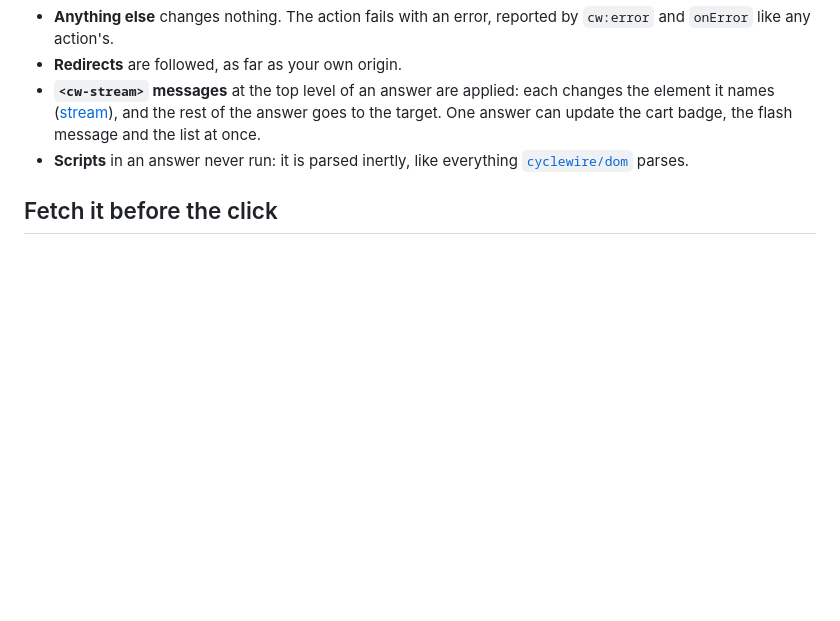
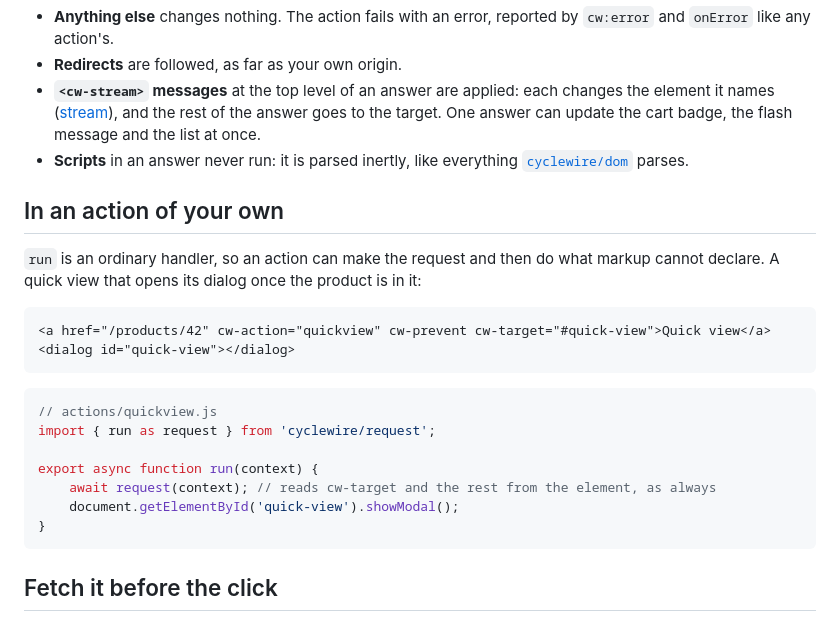
Before and after one commit to CycleChain/CycleWire, a Markdown page: docs/request.md, the part around the change. GitHub-like rendering; blank space fills up the shorter version.

Commit message:
docs(request): make the request from an action of your own

````diff
--- a/docs/request.md
+++ b/docs/request.md
@@ -115,6 +115,26 @@ nothing: CycleWire takes their submit in any case.
 - **Scripts** in an answer never run: it is parsed inertly, like everything
   [`cyclewire/dom`](dom.md) parses.
 
+## In an action of your own
+
+`run` is an ordinary handler, so an action can make the request and then do what markup
+cannot declare. A quick view that opens its dialog once the product is in it:
+
+```html
+<a href="/products/42" cw-action="quickview" cw-prevent cw-target="#quick-view">Quick view</a>
+<dialog id="quick-view"></dialog>
+```
+
+```js
+// actions/quickview.js
+import { run as request } from 'cyclewire/request';
+
+export async function run(context) {
+    await request(context); // reads cw-target and the rest from the element, as always
+    document.getElementById('quick-view').showModal();
+}
+```
+
 ## Fetch it before the click
 
 With the [prefetch plugin](prefetch.md), an empty `cw-prefetch` fetches the element's own
````
